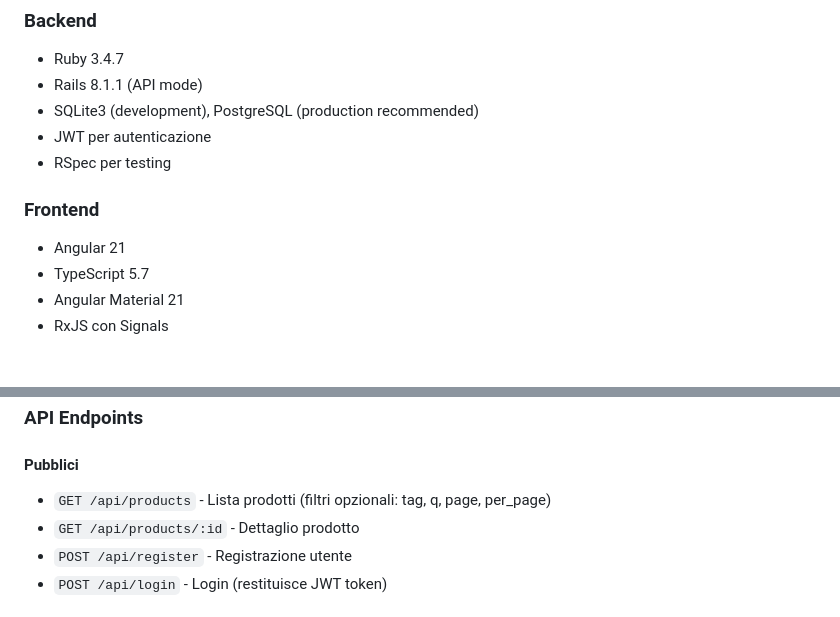
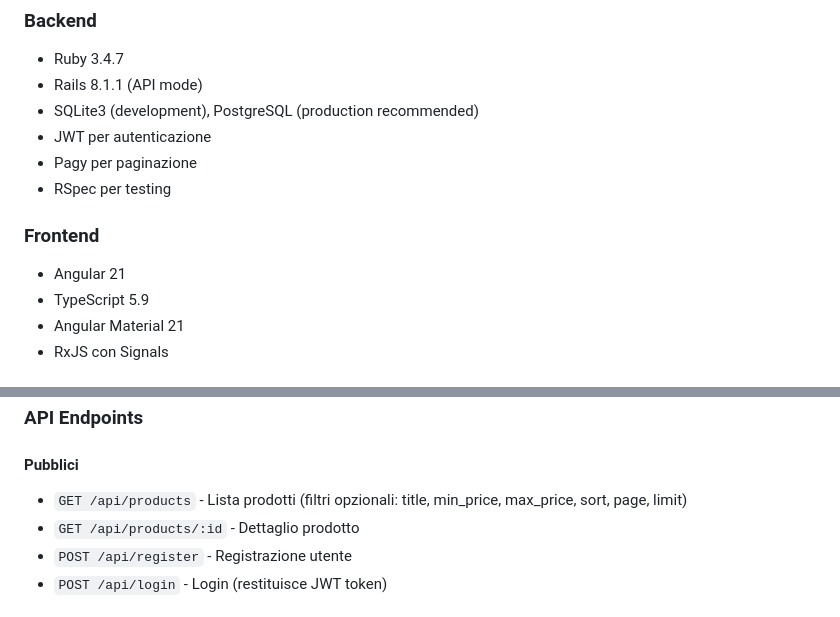
Before and after one commit to MiKee-1/Progetto_Sistemi_Web, a Markdown page: README.md, 2 parts joined by grey strips. Rendered like a GitHub page.

```diff
--- a/README.md
+++ b/README.md
@@ -10,11 +10,12 @@ Applicazione e-commerce completa sviluppata con Angular (frontend) e Ruby on Rai
 - Rails 8.1.1 (API mode)
 - SQLite3 (development), PostgreSQL (production recommended)
 - JWT per autenticazione
+- Pagy per paginazione
 - RSpec per testing
 
 ### Frontend
 - Angular 21
-- TypeScript 5.7
+- TypeScript 5.9
 - Angular Material 21
 - RxJS con Signals
 
@@ -233,7 +234,7 @@ order_items
 ### API Endpoints
 
 #### Pubblici
-- `GET /api/products` - Lista prodotti (filtri opzionali: tag, q, page, per_page)
+- `GET /api/products` - Lista prodotti (filtri opzionali: title, min_price, max_price, sort, page, limit)
 - `GET /api/products/:id` - Dettaglio prodotto
 - `POST /api/register` - Registrazione utente
 - `POST /api/login` - Login (restituisce JWT token)
```
